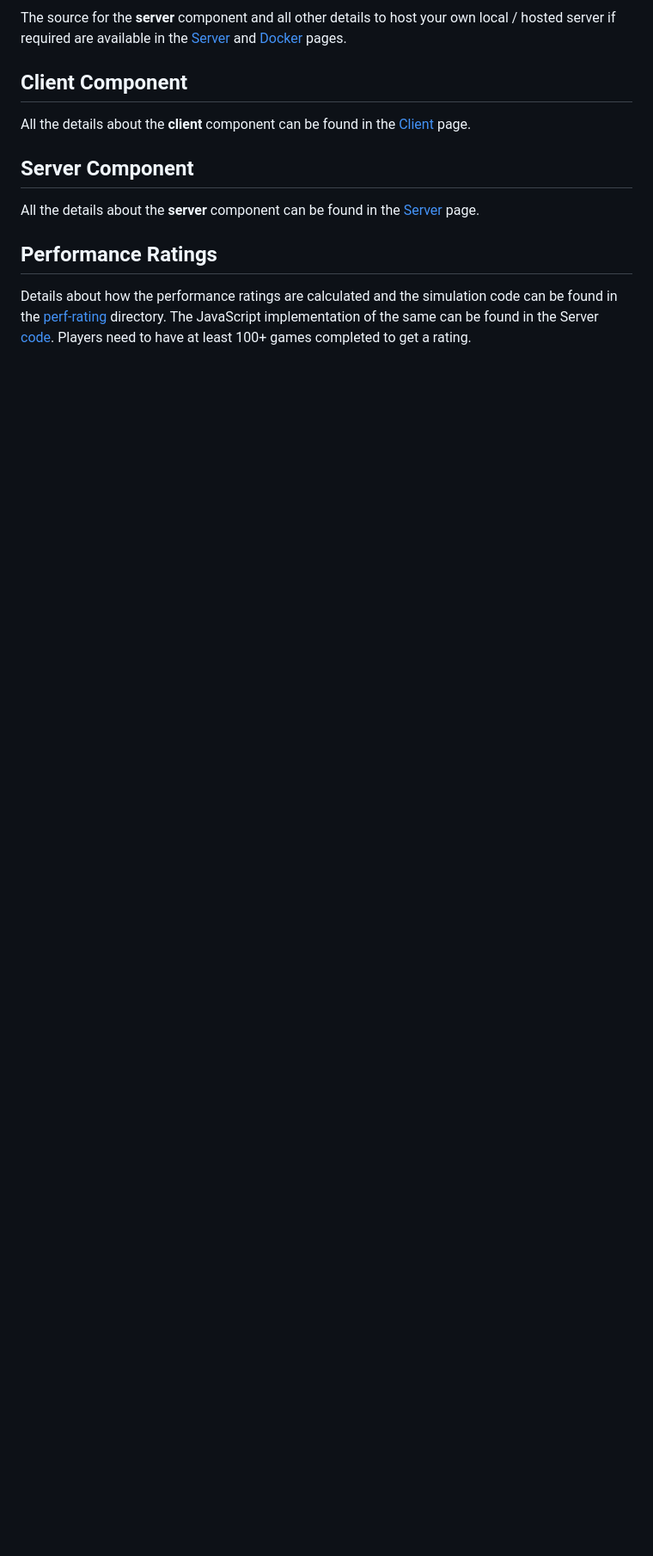
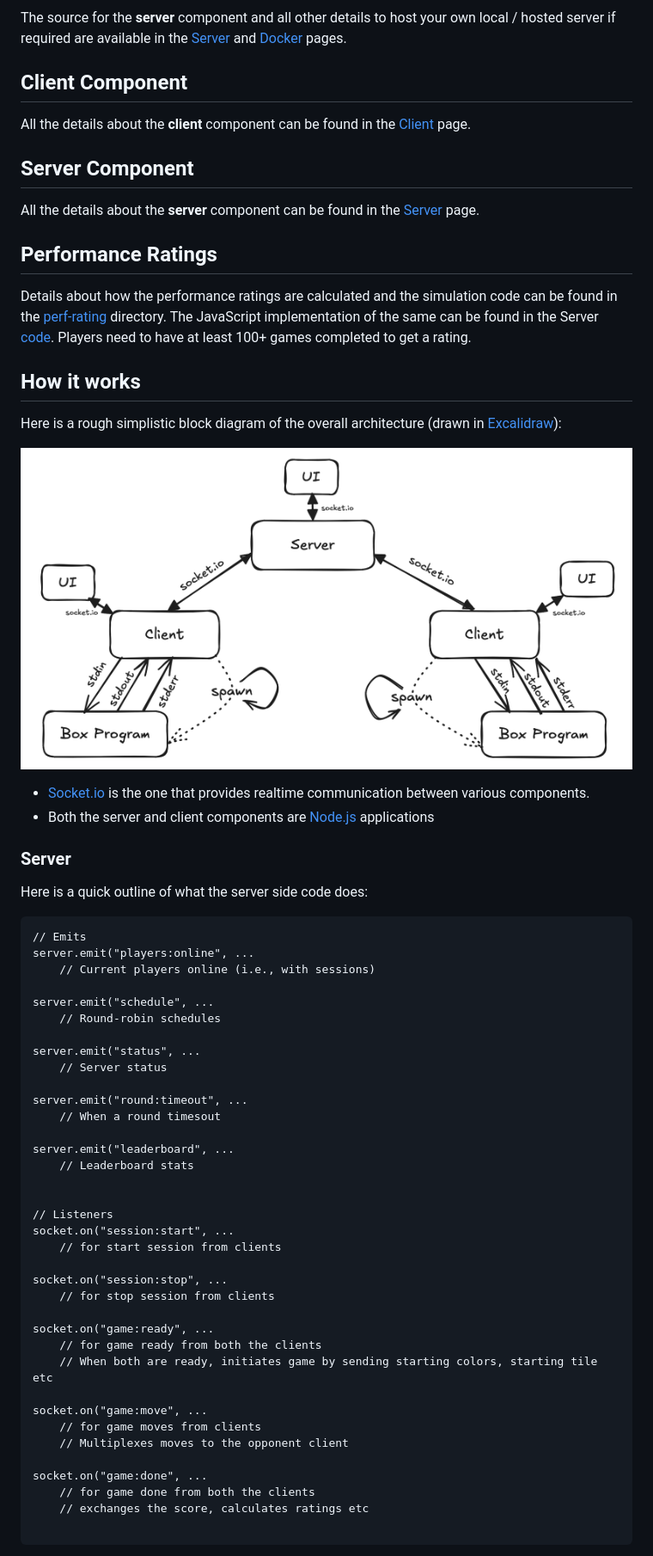
Before and after one commit to PardhavMaradani/cc25-box-online-multiplayer, a Markdown page: README.md, the part around the change printed below. Shown: that part at 86% size. GitHub-like rendering; pictures changed too: images/block-diagram.png (added); blank space fills up the shorter version.

Commit message:
- Update README with how it works

````diff
--- a/README.md
+++ b/README.md
@@ -98,3 +98,56 @@ All the details about the **server** component can be found in the [Server](serv
 ## Performance Ratings
 
 Details about how the performance ratings are calculated and the simulation code can be found in the [perf-rating](server/perf-rating/) directory.  The JavaScript implementation of the same can be found in the Server [code](server/index.js#L177).  Players need to have at least 100+ games completed to get a rating.
+
+## How it works
+
+Here is a rough simplistic block diagram of the overall architecture (drawn in [Excalidraw](https://excalidraw.com)):
+
+![Block Diagram](images/block-diagram.png)
+
+- [Socket.io](https://socket.io) is the one that provides realtime communication between various components.
+- Both the server and client components are [Node.js](https://nodejs.org/) applications
+
+### Server
+
+Here is a quick outline of what the server side code does:
+
+```
+// Emits
+server.emit("players:online", ...
+    // Current players online (i.e., with sessions)
+
+server.emit("schedule", ...
+    // Round-robin schedules
+
+server.emit("status", ...
+    // Server status
+
+server.emit("round:timeout", ...
+    // When a round timesout
+
+server.emit("leaderboard", ...
+    // Leaderboard stats
+
+
+// Listeners
+socket.on("session:start", ...
+    // for start session from clients
+
+socket.on("session:stop", ...
+    // for stop session from clients
+
+socket.on("game:ready", ...
+    // for game ready from both the clients
+    // When both are ready, initiates game by sending starting colors, starting tile etc
+
+socket.on("game:move", ...
+    // for game moves from clients
+    // Multiplexes moves to the opponent client
+
+socket.on("game:done", ...
+    // for game done from both the clients
+    // exchanges the score, calculates ratings etc
+
+```
+
````
Also changed, not shown: other parts of README.md (+71 -0 lines), images/mobile-ui.png (added).
